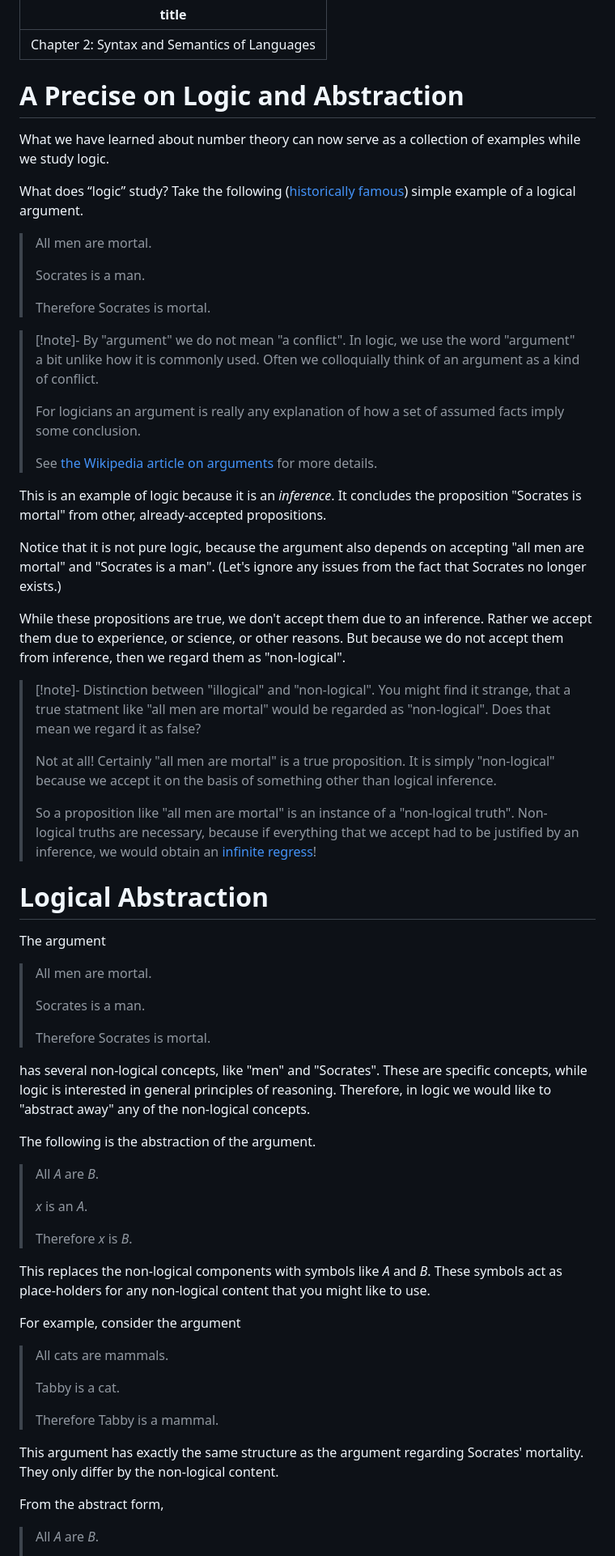
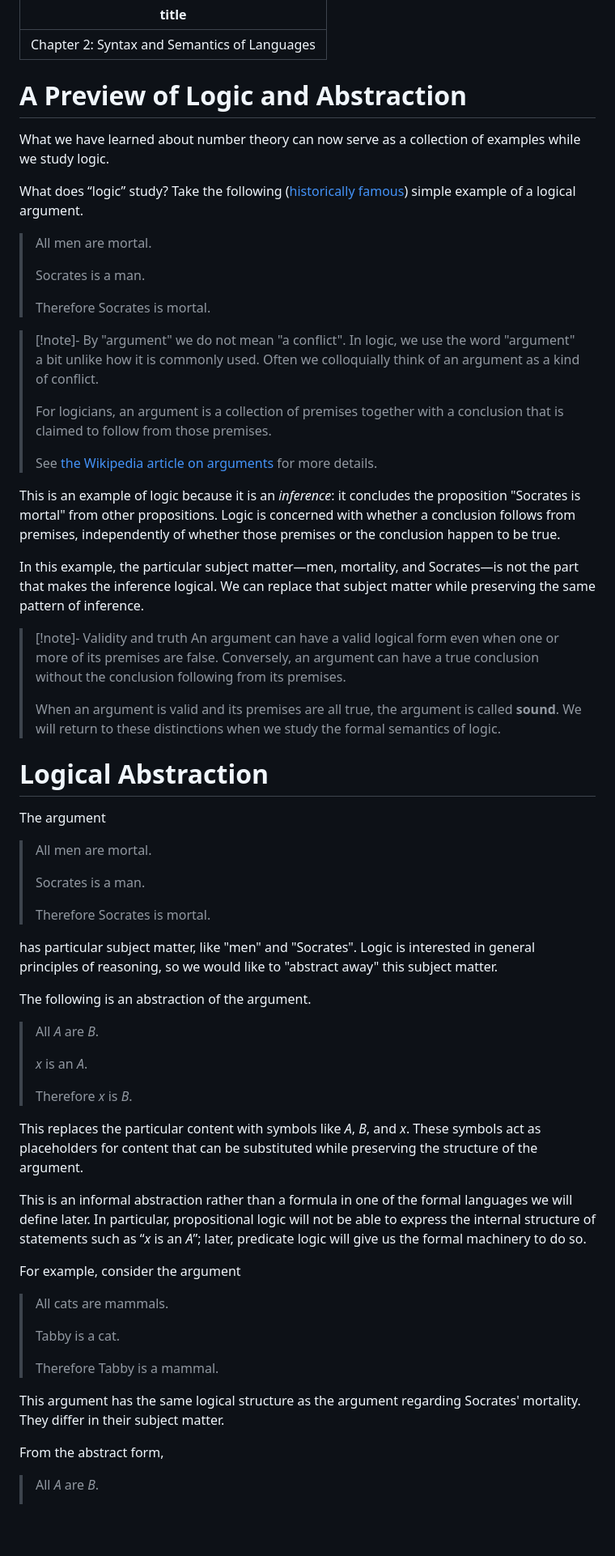
Before and after one commit to axiomtutor/mathreason, a Markdown page: obsidian/Mathematical Reasoning and Discrete Math/Chapter2Langs.md, the part around one of its changes. Shown at 81% size. Drawn GitHub-style; blank space fills up the shorter version.

```diff
--- a/obsidian/Mathematical Reasoning and Discrete Math/Chapter2Langs.md
+++ b/obsidian/Mathematical Reasoning and Discrete Math/Chapter2Langs.md
@@ -2,11 +2,11 @@
 title: "Chapter 2: Syntax and Semantics of Languages"
 ---
 
-# A Precise on Logic and Abstraction
+# A Preview of Logic and Abstraction
 
 What we have learned about number theory can now serve as a collection of examples while we study logic.
 
-What does “logic” study?  Take the following ([historically famous](https://en.wikipedia.org/wiki/Syllogism)) simple example of a logical argument.
+What does “logic” study? Take the following ([historically famous](https://en.wikipedia.org/wiki/Syllogism)) simple example of a logical argument.
 
 > All men are mortal.
 >
@@ -15,24 +15,20 @@ What does “logic” study?  Take the following ([historically famous](https://
 > Therefore Socrates is mortal.
 
 > [!note]- By "argument" we do not mean "a conflict".
-> In logic, we use the word "argument" a bit unlike how it is commonly used.  Often we colloquially think of an argument as a kind of conflict.
+> In logic, we use the word "argument" a bit unlike how it is commonly used. Often we colloquially think of an argument as a kind of conflict.
 >
-> For logicians an argument is really any explanation of how a set of assumed facts imply some conclusion.
+> For logicians, an argument is a collection of premises together with a conclusion that is claimed to follow from those premises.
 >
 > See [the Wikipedia article on arguments](https://en.wikipedia.org/wiki/Argument) for more details.
 
-This is an example of logic because it is an *inference*.  It concludes the proposition "Socrates is mortal" from other, already-accepted propositions.
+This is an example of logic because it is an *inference*: it concludes the proposition "Socrates is mortal" from other propositions. Logic is concerned with whether a conclusion follows from premises, independently of whether those premises or the conclusion happen to be true.
 
-Notice that it is not pure logic, because the argument also depends on accepting "all men are mortal" and "Socrates is a man".  (Let's ignore any issues from the fact that Socrates no longer exists.)
+In this example, the particular subject matter—men, mortality, and Socrates—is not the part that makes the inference logical. We can replace that subject matter while preserving the same pattern of inference.
 
-While these propositions are true, we don't accept them due to an inference.  Rather we accept them due to experience, or science, or other reasons. But because we do not accept them from inference, then we regard them as "non-logical".
-
-> [!note]- Distinction between "illogical" and "non-logical".
-> You might find it strange, that a true statment like "all men are mortal" would be regarded as "non-logical".  Does that mean we regard it as false?
+> [!note]- Validity and truth
+> An argument can have a valid logical form even when one or more of its premises are false. Conversely, an argument can have a true conclusion without the conclusion following from its premises.
 >
-> Not at all!  Certainly "all men are mortal" is a true proposition. It is simply "non-logical" because we accept it on the basis of something other than logical inference.
->
-> So a proposition like "all men are mortal" is an instance of a "non-logical truth".  Non-logical truths are necessary, because if everything that we accept had to be justified by an inference, we would obtain an [infinite regress](https://en.wikipedia.org/wiki/Infinite_regress)!
+> When an argument is valid and its premises are all true, the argument is called **sound**. We will return to these distinctions when we study the formal semantics of logic.
 
 # Logical Abstraction
 
@@ -44,9 +40,9 @@ The argument
 >
 > Therefore Socrates is mortal.
 
-has several non-logical concepts, like "men" and "Socrates".  These are specific concepts, while logic is interested in general principles of reasoning.  Therefore, in logic we would like to "abstract away" any of the non-logical concepts.
+has particular subject matter, like "men" and "Socrates". Logic is interested in general principles of reasoning, so we would like to "abstract away" this subject matter.
 
-The following is the abstraction of the argument.
+The following is an abstraction of the argument.
 
 > All *A* are *B*.
 >
@@ -54,7 +50,9 @@ The following is the abstraction of the argument.
 >
 > Therefore *x* is *B*.
 
-This replaces the non-logical components with symbols like *A* and *B*.  These symbols act as place-holders for any non-logical content that you might like to use.
+This replaces the particular content with symbols like *A*, *B*, and *x*. These symbols act as placeholders for content that can be substituted while preserving the structure of the argument.
+
+This is an informal abstraction rather than a formula in one of the formal languages we will define later. In particular, propositional logic will not be able to express the internal structure of statements such as “*x* is an *A*”; later, predicate logic will give us the formal machinery to do so.
 
 For example, consider the argument
 
@@ -64,7 +62,7 @@ For example, consider the argument
 >
 > Therefore Tabby is a mammal.
 
-This argument has exactly the same structure as the argument regarding Socrates' mortality.  They only differ by the non-logical content.
+This argument has the same logical structure as the argument regarding Socrates' mortality. They differ in their subject matter.
 
 From the abstract form,
 
```
Also changed, not shown: other parts of obsidian/Mathematical Reasoning and Discrete Math/Chapter2Langs.md (+37 -59 lines).
